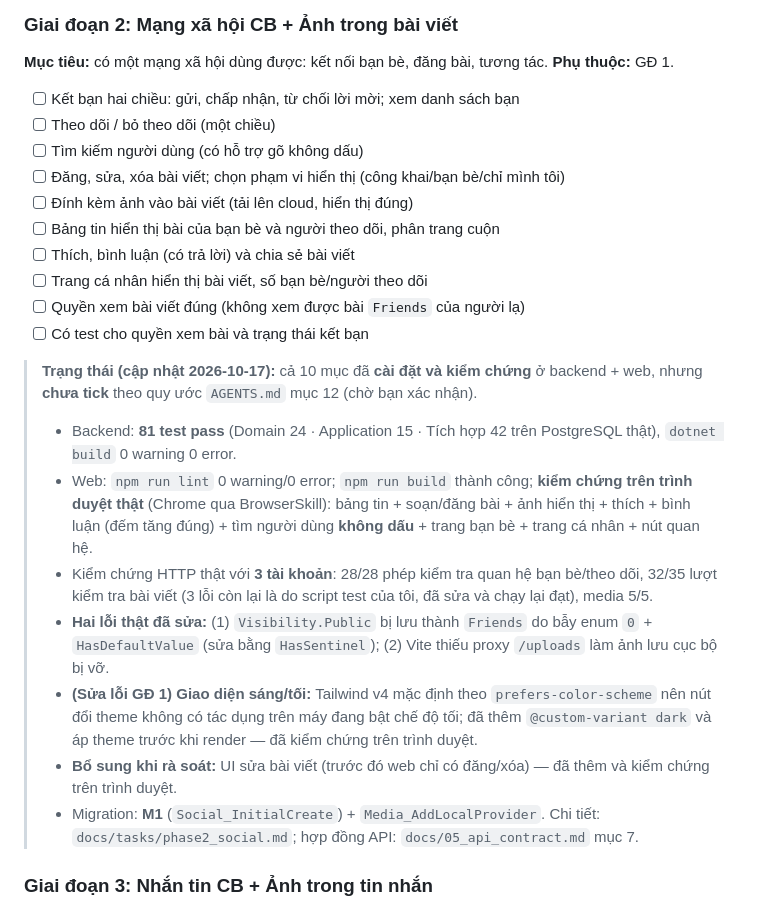
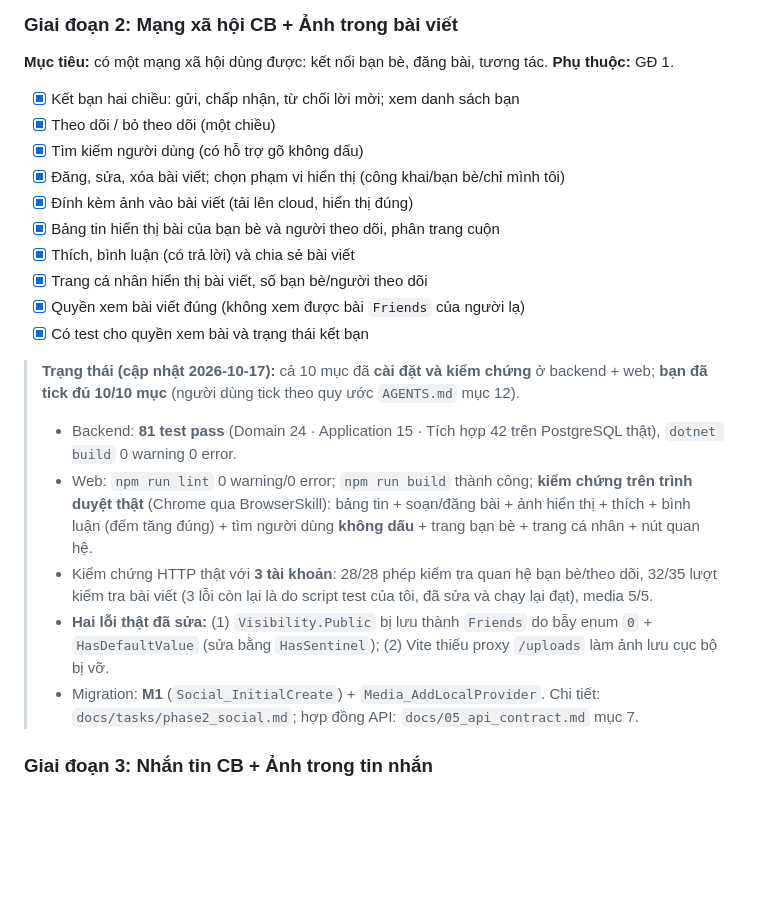
Before and after one commit to DangKhoa-1085/Comink, a Markdown page: docs/04_roadmap.md, the part around the change. Drawn GitHub-style; blank space fills up the shorter version.

Commit message:
docs: record phase 2 sign-off and cloudinary verification

```diff
--- a/docs/04_roadmap.md
+++ b/docs/04_roadmap.md
@@ -89,24 +89,22 @@ Mỗi giai đoạn gồm: **mục tiêu**, **phụ thuộc** và **checklist ho
 **Mục tiêu:** có một mạng xã hội dùng được: kết nối bạn bè, đăng bài, tương tác.
 **Phụ thuộc:** GĐ 1.
 
-- [ ] Kết bạn hai chiều: gửi, chấp nhận, từ chối lời mời; xem danh sách bạn
-- [ ] Theo dõi / bỏ theo dõi (một chiều)
-- [ ] Tìm kiếm người dùng (có hỗ trợ gõ không dấu)
-- [ ] Đăng, sửa, xóa bài viết; chọn phạm vi hiển thị (công khai/bạn bè/chỉ mình tôi)
-- [ ] Đính kèm ảnh vào bài viết (tải lên cloud, hiển thị đúng)
-- [ ] Bảng tin hiển thị bài của bạn bè và người theo dõi, phân trang cuộn
-- [ ] Thích, bình luận (có trả lời) và chia sẻ bài viết
-- [ ] Trang cá nhân hiển thị bài viết, số bạn bè/người theo dõi
-- [ ] Quyền xem bài viết đúng (không xem được bài `Friends` của người lạ)
-- [ ] Có test cho quyền xem bài và trạng thái kết bạn
+- [x] Kết bạn hai chiều: gửi, chấp nhận, từ chối lời mời; xem danh sách bạn
+- [x] Theo dõi / bỏ theo dõi (một chiều)
+- [x] Tìm kiếm người dùng (có hỗ trợ gõ không dấu)
+- [x] Đăng, sửa, xóa bài viết; chọn phạm vi hiển thị (công khai/bạn bè/chỉ mình tôi)
+- [x] Đính kèm ảnh vào bài viết (tải lên cloud, hiển thị đúng)
+- [x] Bảng tin hiển thị bài của bạn bè và người theo dõi, phân trang cuộn
+- [x] Thích, bình luận (có trả lời) và chia sẻ bài viết
+- [x] Trang cá nhân hiển thị bài viết, số bạn bè/người theo dõi
+- [x] Quyền xem bài viết đúng (không xem được bài `Friends` của người lạ)
+- [x] Có test cho quyền xem bài và trạng thái kết bạn
 
-> **Trạng thái (cập nhật 2026-10-17):** cả 10 mục đã **cài đặt và kiểm chứng** ở backend + web, nhưng **chưa tick** theo quy ước `AGENTS.md` mục 12 (chờ bạn xác nhận).
+> **Trạng thái (cập nhật 2026-10-17):** cả 10 mục đã **cài đặt và kiểm chứng** ở backend + web; **bạn đã tick đủ 10/10 mục** (người dùng tick theo quy ước `AGENTS.md` mục 12).
 > - Backend: **81 test pass** (Domain 24 · Application 15 · Tích hợp 42 trên PostgreSQL thật), `dotnet build` 0 warning 0 error.
 > - Web: `npm run lint` 0 warning/0 error; `npm run build` thành công; **kiểm chứng trên trình duyệt thật** (Chrome qua BrowserSkill): bảng tin + soạn/đăng bài + ảnh hiển thị + thích + bình luận (đếm tăng đúng) + tìm người dùng **không dấu** + trang bạn bè + trang cá nhân + nút quan hệ.
 > - Kiểm chứng HTTP thật với **3 tài khoản**: 28/28 phép kiểm tra quan hệ bạn bè/theo dõi, 32/35 lượt kiểm tra bài viết (3 lỗi còn lại là do script test của tôi, đã sửa và chạy lại đạt), media 5/5.
 > - **Hai lỗi thật đã sửa:** (1) `Visibility.Public` bị lưu thành `Friends` do bẫy enum `0` + `HasDefaultValue` (sửa bằng `HasSentinel`); (2) Vite thiếu proxy `/uploads` làm ảnh lưu cục bộ bị vỡ.
-> - **(Sửa lỗi GĐ 1) Giao diện sáng/tối:** Tailwind v4 mặc định theo `prefers-color-scheme` nên nút đổi theme không có tác dụng trên máy đang bật chế độ tối; đã thêm `@custom-variant dark` và áp theme trước khi render — đã kiểm chứng trên trình duyệt.
-> - **Bổ sung khi rà soát:** UI sửa bài viết (trước đó web chỉ có đăng/xóa) — đã thêm và kiểm chứng trên trình duyệt.
 > - Migration: **M1** (`Social_InitialCreate`) + `Media_AddLocalProvider`. Chi tiết: `docs/tasks/phase2_social.md`; hợp đồng API: `docs/05_api_contract.md` mục 7.
 
 ### Giai đoạn 3: Nhắn tin CB + Ảnh trong tin nhắn
```
Also changed, not shown: docs/tasks/phase2_social.md (+1 -1 lines).
